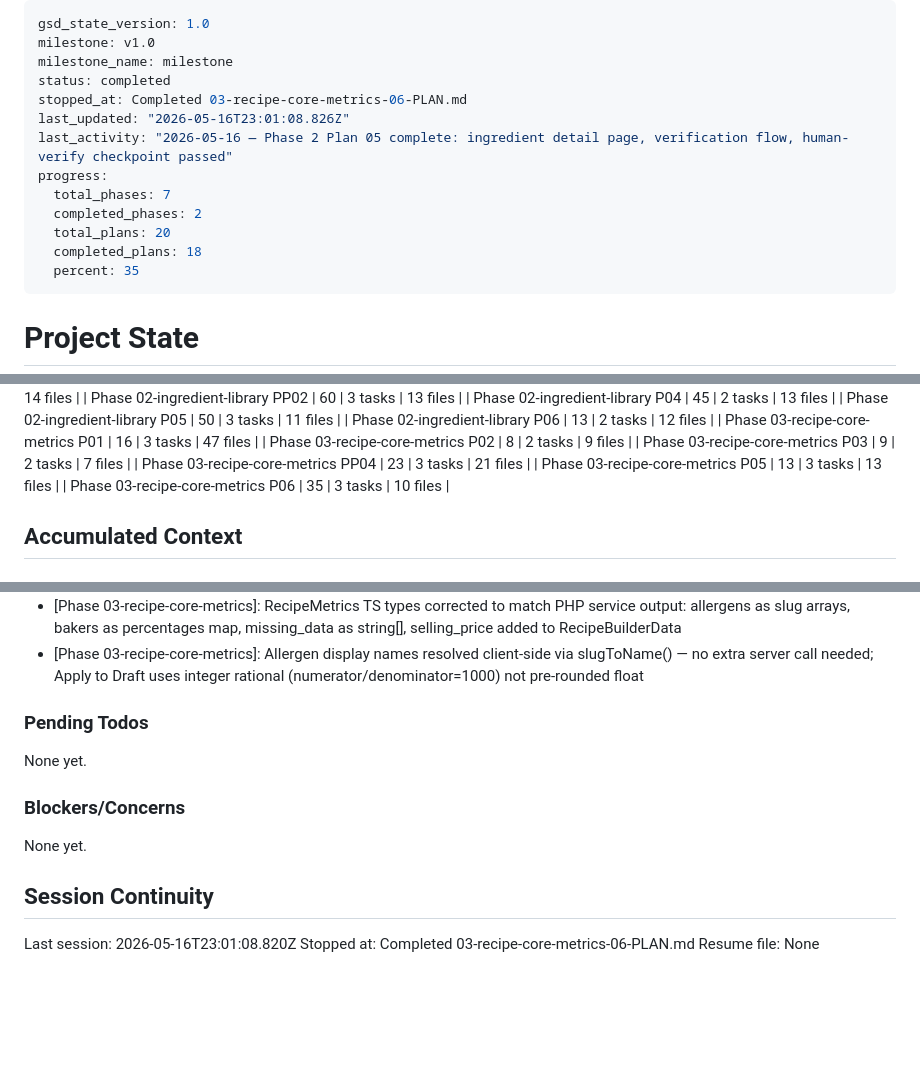
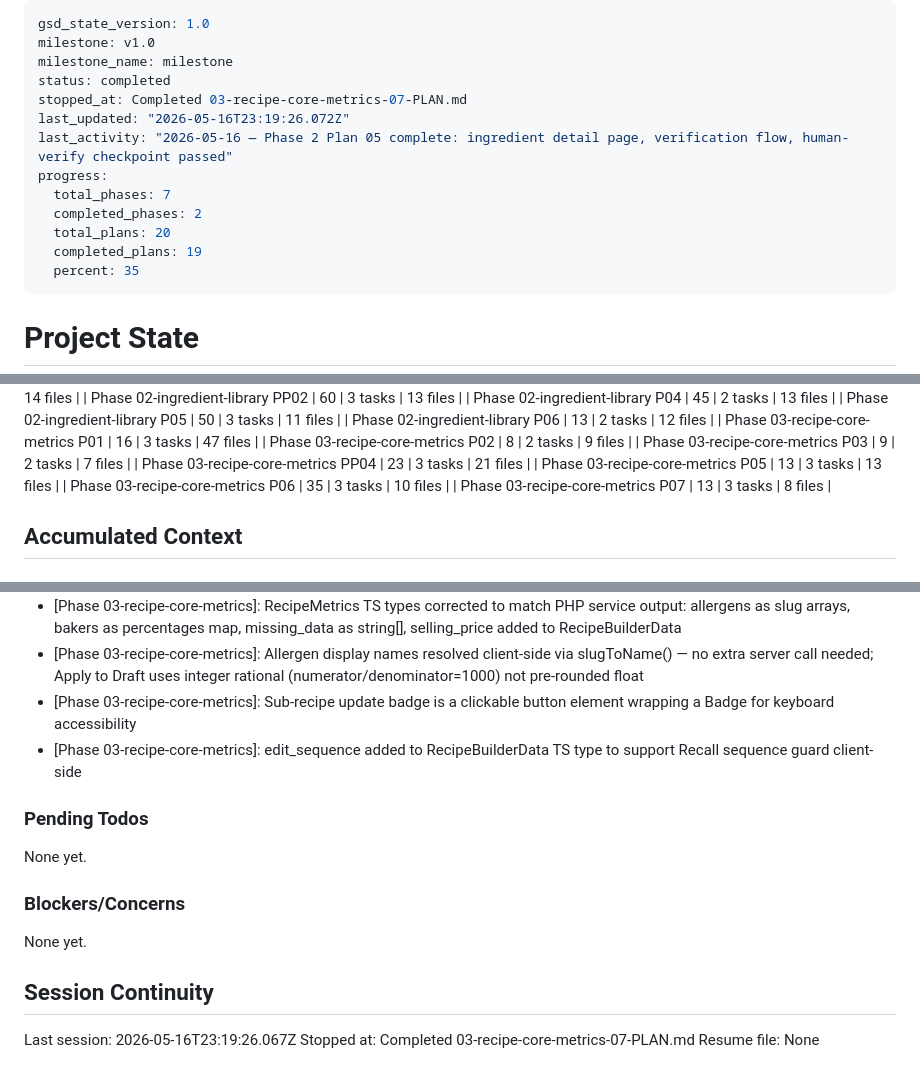
Before and after one commit to vsouflakos/2sidesRecipies, a Markdown page: .planning/STATE.md, 3 parts joined by grey strips. Drawn GitHub-style; blank space fills up the shorter version.

Commit message:
docs(03-07): complete versioning and sub-recipe UI plan

```diff
--- a/.planning/STATE.md
+++ b/.planning/STATE.md
@@ -3,14 +3,14 @@ gsd_state_version: 1.0
 milestone: v1.0
 milestone_name: milestone
 status: completed
-stopped_at: Completed 03-recipe-core-metrics-06-PLAN.md
-last_updated: "2026-05-16T23:01:08.826Z"
+stopped_at: Completed 03-recipe-core-metrics-07-PLAN.md
+last_updated: "2026-05-16T23:19:26.072Z"
 last_activity: "2026-05-16 — Phase 2 Plan 05 complete: ingredient detail page, verification flow, human-verify checkpoint passed"
 progress:
   total_phases: 7
   completed_phases: 2
   total_plans: 20
-  completed_plans: 18
+  completed_plans: 19
   percent: 35
 ---
 
@@ -67,6 +67,7 @@ Progress: [████░░░░░░] 35%
 | Phase 03-recipe-core-metrics PP04 | 23 | 3 tasks | 21 files |
 | Phase 03-recipe-core-metrics P05 | 13 | 3 tasks | 13 files |
 | Phase 03-recipe-core-metrics P06 | 35 | 3 tasks | 10 files |
+| Phase 03-recipe-core-metrics P07 | 13 | 3 tasks | 8 files |
 
 ## Accumulated Context
 
@@ -121,6 +122,8 @@ Recent decisions affecting current work:
 - [Phase 03-recipe-core-metrics]: metrics-panel-mount div reserved as data-slot attribute so Plan 06 can slot in metrics panel without modifying show.tsx layout
 - [Phase 03-recipe-core-metrics]: RecipeMetrics TS types corrected to match PHP service output: allergens as slug arrays, bakers as percentages map, missing_data as string[], selling_price added to RecipeBuilderData
 - [Phase 03-recipe-core-metrics]: Allergen display names resolved client-side via slugToName() — no extra server call needed; Apply to Draft uses integer rational (numerator/denominator=1000) not pre-rounded float
+- [Phase 03-recipe-core-metrics]: Sub-recipe update badge is a clickable button element wrapping a Badge for keyboard accessibility
+- [Phase 03-recipe-core-metrics]: edit_sequence added to RecipeBuilderData TS type to support Recall sequence guard client-side
 
 ### Pending Todos
 
@@ -132,6 +135,6 @@ None yet.
 
 ## Session Continuity
 
-Last session: 2026-05-16T23:01:08.820Z
-Stopped at: Completed 03-recipe-core-metrics-06-PLAN.md
+Last session: 2026-05-16T23:19:26.067Z
+Stopped at: Completed 03-recipe-core-metrics-07-PLAN.md
 Resume file: None
```
Also changed, not shown: .planning/ROADMAP.md (+1 -1 lines), 1 other file.
